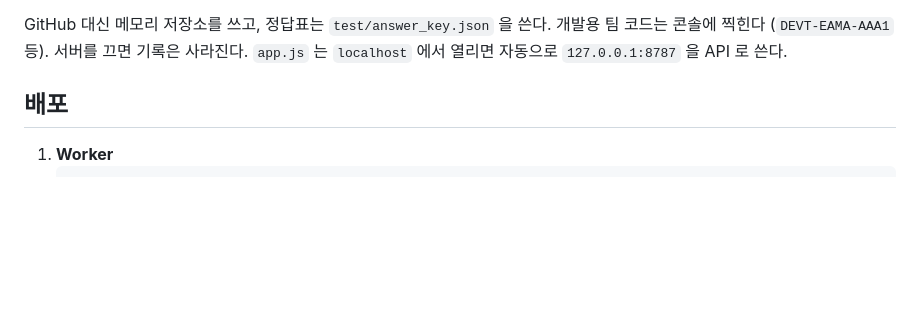
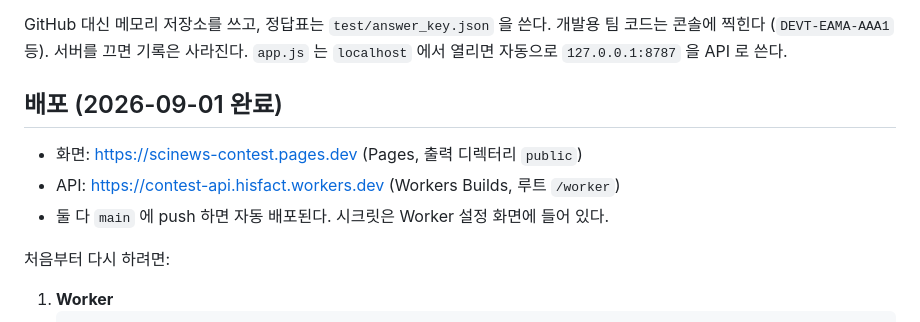
Before and after one commit to hisfact/contest-site, a Markdown page: README.md, the part around the change. Rendered like a GitHub page; blank space fills up the shorter version.

Commit message:
문서: 배포 주소·남은 일 갱신
Co-Authored-By: Claude Fable 5 <noreply@anthropic.com>
Claude-Session: https://claude.ai/code/session_01XEUsBV52Hi3SrUBQDqFoD1

````diff
--- a/README.md
+++ b/README.md
@@ -57,7 +57,13 @@ GitHub 대신 메모리 저장소를 쓰고, 정답표는 `test/answer_key.json`
 콘솔에 찍힌다 (`DEVT-EAMA-AAA1` 등). 서버를 끄면 기록은 사라진다.
 `app.js` 는 `localhost` 에서 열리면 자동으로 `127.0.0.1:8787` 을 API 로 쓴다.
 
-## 배포
+## 배포 (2026-09-01 완료)
+
+- 화면: https://scinews-contest.pages.dev (Pages, 출력 디렉터리 `public`)
+- API: https://contest-api.hisfact.workers.dev (Workers Builds, 루트 `/worker`)
+- 둘 다 `main` 에 push 하면 자동 배포된다. 시크릿은 Worker 설정 화면에 들어 있다.
+
+처음부터 다시 하려면:
 
 1. **Worker**
    ```
````
